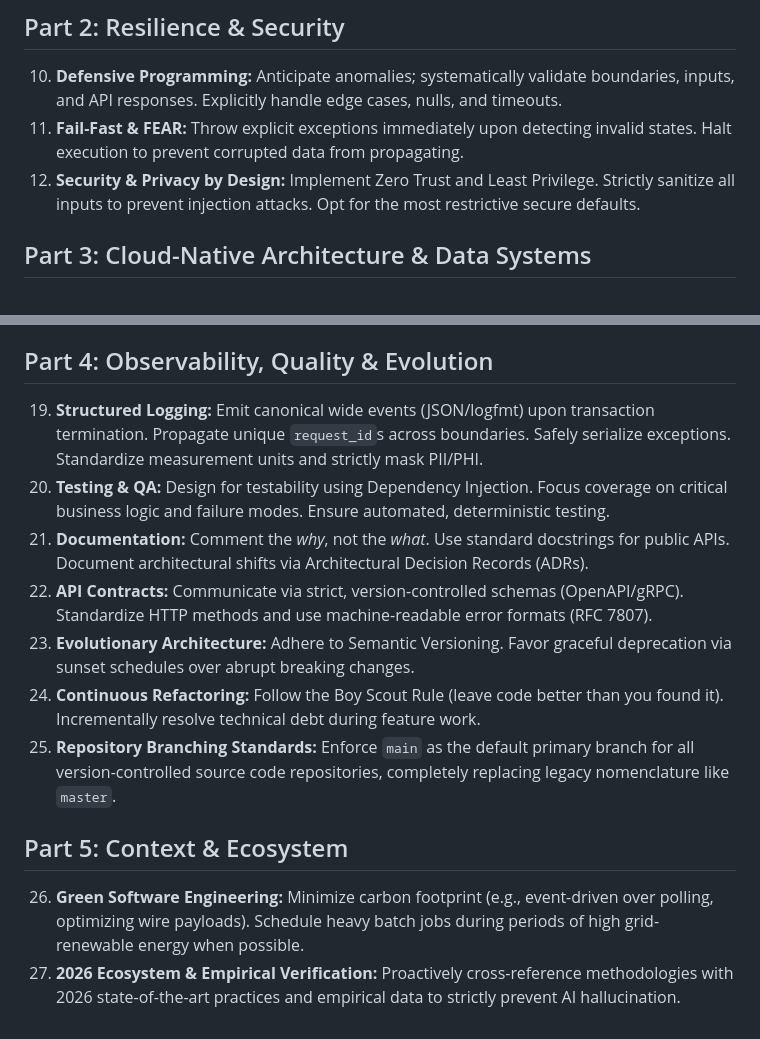
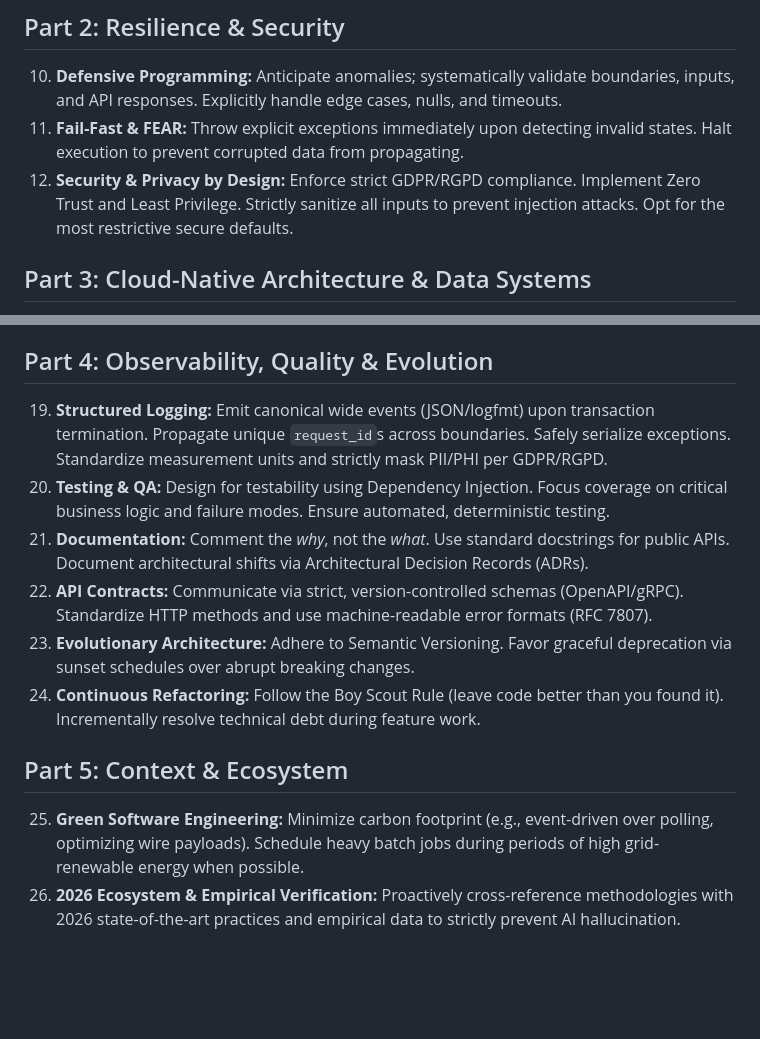
Before and after one commit to meyverick/agy-skills, a Markdown page: references/foundational_pillars.md, 2 parts joined by grey strips. Rendered like a GitHub page; blank space fills up the shorter version.

```diff
--- a/references/foundational_pillars.md
+++ b/references/foundational_pillars.md
@@ -16,7 +16,7 @@
 
 10. **Defensive Programming:** Anticipate anomalies; systematically validate boundaries, inputs, and API responses. Explicitly handle edge cases, nulls, and timeouts.
 11. **Fail-Fast & FEAR:** Throw explicit exceptions immediately upon detecting invalid states. Halt execution to prevent corrupted data from propagating.
-12. **Security & Privacy by Design:** Implement Zero Trust and Least Privilege. Strictly sanitize all inputs to prevent injection attacks. Opt for the most restrictive secure defaults.
+12. **Security & Privacy by Design:** Enforce strict GDPR/RGPD compliance. Implement Zero Trust and Least Privilege. Strictly sanitize all inputs to prevent injection attacks. Opt for the most restrictive secure defaults.
 
 ## Part 3: Cloud-Native Architecture & Data Systems
 
@@ -29,15 +29,14 @@
 
 ## Part 4: Observability, Quality & Evolution
 
-19. **Structured Logging:** Emit canonical wide events (JSON/logfmt) upon transaction termination. Propagate unique `request_id`s across boundaries. Safely serialize exceptions. Standardize measurement units and strictly mask PII/PHI.
+19. **Structured Logging:** Emit canonical wide events (JSON/logfmt) upon transaction termination. Propagate unique `request_id`s across boundaries. Safely serialize exceptions. Standardize measurement units and strictly mask PII/PHI per GDPR/RGPD.
 20. **Testing & QA:** Design for testability using Dependency Injection. Focus coverage on critical business logic and failure modes. Ensure automated, deterministic testing.
 21. **Documentation:** Comment the *why*, not the *what*. Use standard docstrings for public APIs. Document architectural shifts via Architectural Decision Records (ADRs).
 22. **API Contracts:** Communicate via strict, version-controlled schemas (OpenAPI/gRPC). Standardize HTTP methods and use machine-readable error formats (RFC 7807).
 23. **Evolutionary Architecture:** Adhere to Semantic Versioning. Favor graceful deprecation via sunset schedules over abrupt breaking changes.
 24. **Continuous Refactoring:** Follow the Boy Scout Rule (leave code better than you found it). Incrementally resolve technical debt during feature work.
-25. **Repository Branching Standards:** Enforce `main` as the default primary branch for all version-controlled source code repositories, completely replacing legacy nomenclature like `master`.
 
 ## Part 5: Context & Ecosystem
 
-26. **Green Software Engineering:** Minimize carbon footprint (e.g., event-driven over polling, optimizing wire payloads). Schedule heavy batch jobs during periods of high grid-renewable energy when possible.
-27. **2026 Ecosystem & Empirical Verification:** Proactively cross-reference methodologies with 2026 state-of-the-art practices and empirical data to strictly prevent AI hallucination.
+25. **Green Software Engineering:** Minimize carbon footprint (e.g., event-driven over polling, optimizing wire payloads). Schedule heavy batch jobs during periods of high grid-renewable energy when possible.
+26. **2026 Ecosystem & Empirical Verification:** Proactively cross-reference methodologies with 2026 state-of-the-art practices and empirical data to strictly prevent AI hallucination.
```
Also changed, not shown: src/rules/GEMINI.md (+16 -0 lines).
